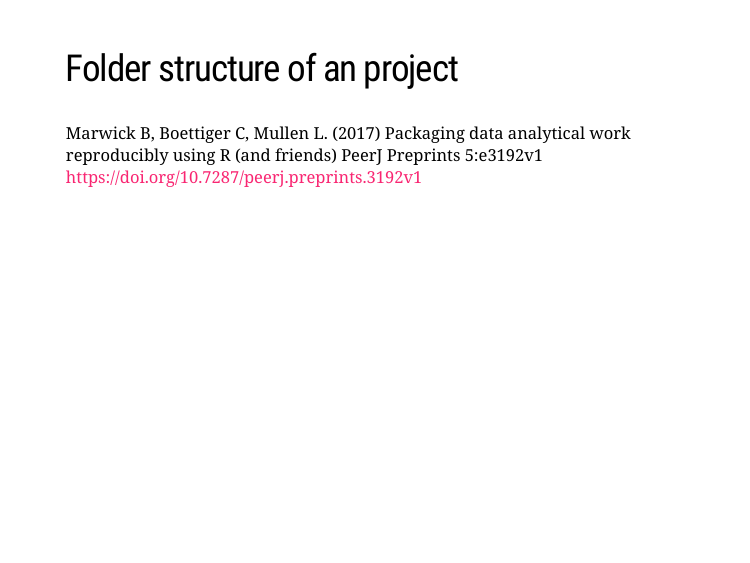
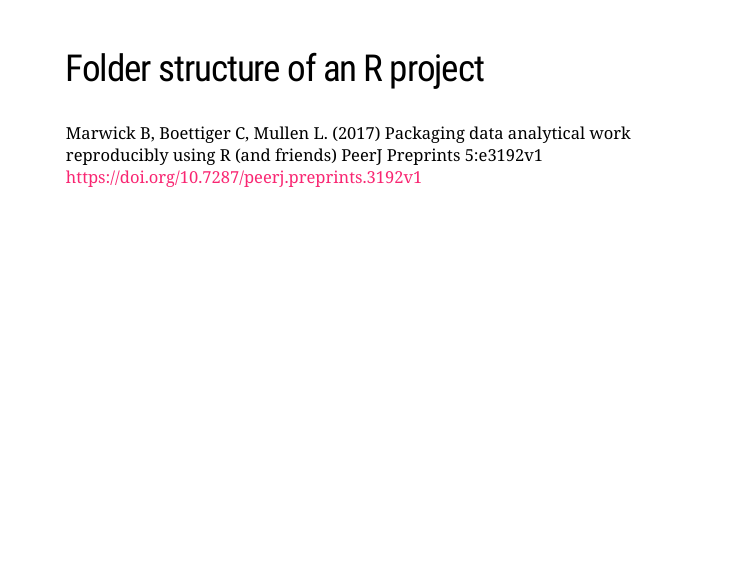
Before and after one commit to rstats-tartu/reproducibility, an R Markdown document (index.Rmd): page 16 of 17. The pictures show the slides in the output file index.html that the author committed with the source; the slides are laid out offline by our stand-in for remark.js, each with all of its steps uncovered, in fonts that may differ from those the slides ask for, and without slide numbers, shadows or browser add-ons; a font, style sheet, LaTeX package, included part or bibliography that could not be used is replaced or left out.

Commit message:
formating

```diff
--- a/index.Rmd
+++ b/index.Rmd
@@ -186,7 +185,7 @@ class: middle
 
 ---
 
-## Folder structure of an project
+## Folder structure of an R project
 
 .footer[
 Marwick B, Boettiger C, Mullen L. (2017) Packaging data analytical work reproducibly using R (and friends) PeerJ Preprints 5:e3192v1 https://doi.org/10.7287/peerj.preprints.3192v1
```
Also changed, not shown: index.html, index.Rmd (1 more changed lines).
